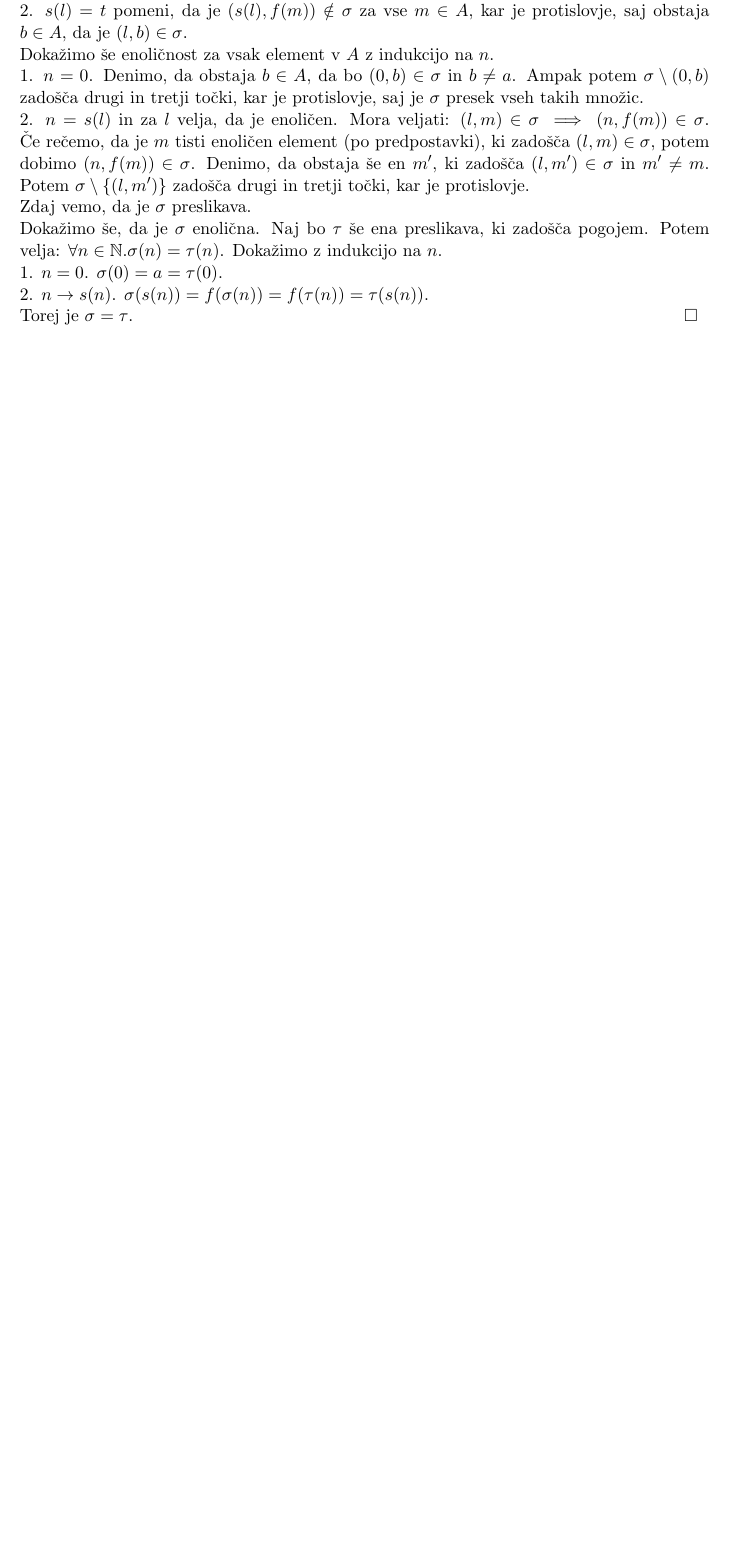
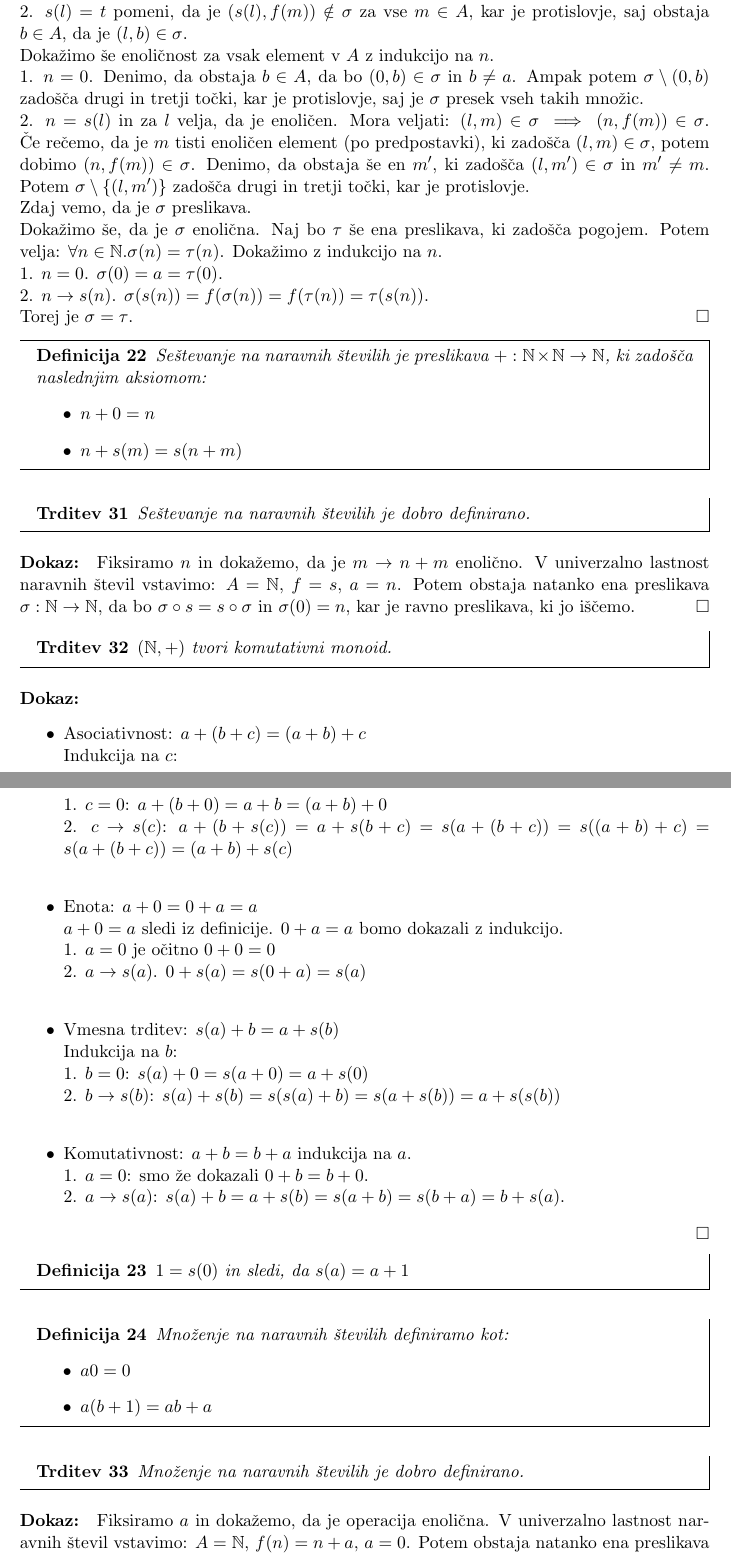
Before and after one commit to Zorz42/Stevila, a LaTeX document (src/main.tex, which reads src/poglavja/04_naravna_stevila.tex): part of page 13 of 13 before the commit and two parts of pages 13 and 14 of 15 after it, the two joined at a grey line, cut so that both start at the same text, the shorter picture padded with empty space. Compiled offline with pdfLaTeX.

Commit message:
mnozenje na N

```diff
--- a/src/poglavja/04_naravna_stevila.tex
+++ b/src/poglavja/04_naravna_stevila.tex
@@ -135,3 +135,68 @@ V zadnji aksiom vstavimo $\mathbb{N}_1$ in $\mathbb{N}_2$ in dobimo $\mathbb{N}_
     $\sigma(s(n)) = f(\sigma(n)) = f(\tau(n)) = \tau(s(n))$. \\
     Torej je $\sigma = \tau$.
 \end{dokaz}
+
+\begin{definicija}
+    Seštevanje na naravnih številih je preslikava $+: \mathbb{N} \times \mathbb{N} \to \mathbb{N}$, ki zadošča naslednjim aksiomom:
+    \begin{itemize}
+        \item $n + 0 = n$
+        \item $n + s(m) = s(n + m)$
+    \end{itemize}
+\end{definicija}
+
+\begin{trditev}
+    Seštevanje na naravnih številih je dobro definirano.
+\end{trditev}
+\begin{dokaz}
+    Fiksiramo $n$ in dokažemo, da je $m \to n + m$ enolično.
+    V univerzalno lastnost naravnih števil vstavimo: $A = \mathbb{N}$, $f = s$, $a = n$.
+    Potem obstaja natanko ena preslikava $\sigma: \mathbb{N} \to \mathbb{N}$, da bo $\sigma \circ s = s \circ \sigma$ in $\sigma(0) = n$,
+    kar je ravno preslikava, ki jo iščemo.
+\end{dokaz}
+
+\begin{trditev}
+    $(\mathbb{N}, +)$ tvori komutativni monoid.
+\end{trditev}
+\begin{dokaz}
+    \begin{itemize}
+
+    \item Asociativnost: $a + (b + c) = (a + b) + c$ \\
+    Indukcija na $c$: \\
+    1. $c = 0$: $a + (b + 0) = a + b = (a + b) + 0$ \\
+    2. $c \to s(c)$: $a + (b + s(c)) = a + s(b + c) = s(a + (b + c)) = s((a + b) + c) = s(a + (b + c)) = (a + b) + s(c)$ \\
+
+    \item Enota: $a + 0 = 0 + a = a$ \\
+    $a + 0 = a$ sledi iz definicije. $0 + a = a$ bomo dokazali z indukcijo. \\
+    1. $a = 0$ je očitno $0 + 0 = 0$ \\
+    2. $a \to s(a)$. $0 + s(a) = s(0 + a) = s(a)$ \\
+
+    \item Vmesna trditev: $s(a) + b = a + s(b)$ \\
+    Indukcija na $b$: \\
+    1. $b = 0$: $s(a) + 0 = s(a + 0) = a + s(0)$ \\
+    2. $b \to s(b)$: $s(a) + s(b) = s(s(a) + b) = s(a + s(b)) = a + s(s(b))$ \\
+
+    \item Komutativnost: $a + b = b + a$ indukcija na $a$. \\
+    1. $a = 0$: smo že dokazali $0 + b = b + 0$. \\
+    2. $a \to s(a)$: $s(a) + b = a + s(b) = s(a + b) = s(b + a) = b + s(a)$.
+    \end{itemize}
+\end{dokaz}
+
+\begin{definicija}
+    $1 = s(0)$ in sledi, da $s(a) = a + 1$
+\end{definicija}
+
+\begin{definicija}
+    Množenje na naravnih številih definiramo kot:
+    \begin{itemize}
+        \item $a0 = 0$
+        \item $a(b + 1) = ab + a$
+    \end{itemize}
+\end{definicija}
+
+\begin{trditev}
+    Množenje na naravnih številih je dobro definirano.
+\end{trditev}
+\begin{dokaz}
+    Fiksiramo $a$ in dokažemo, da je operacija enolična.
+    V univerzalno lastnost naravnih števil vstavimo: $A = \mathbb{N}$, $f(n) = n + a$, $a = 0$.
+    Potem obstaja natanko ena preslikava $\sigma: \mathbb{N} \to \mathbb{N}$, da bo $\sigma \circ s = s \circ \sigma$ in $\sigma(0) = 0$,
```
Also changed, not shown: src/poglavja/04_naravna_stevila.tex (54 more changed lines).
